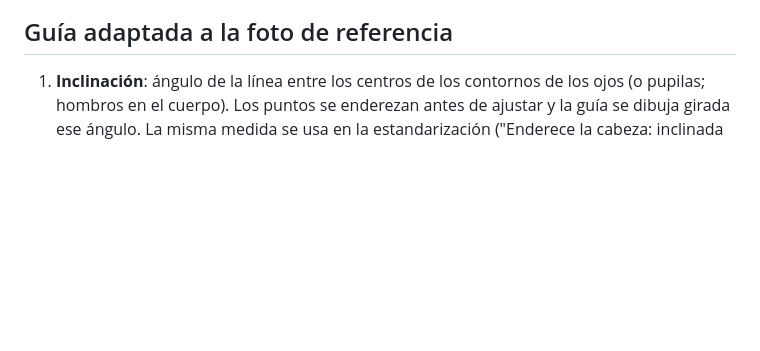
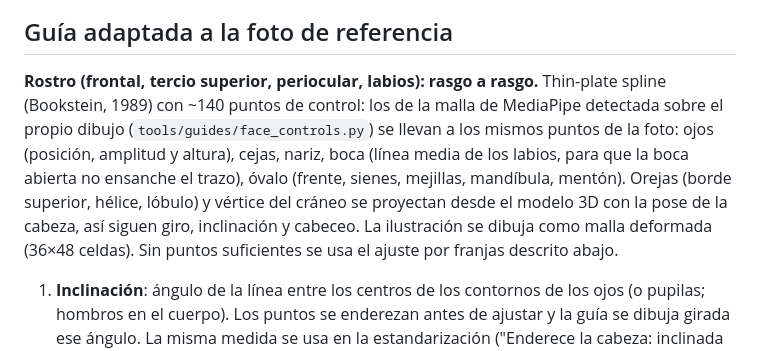
Before and after one commit to Juanfrank/PhotoMed, a Markdown page: docs/ALINEACION.md, the part around the change. GitHub-like rendering; blank space fills up the shorter version.

```diff
--- a/docs/ALINEACION.md
+++ b/docs/ALINEACION.md
@@ -240,6 +240,15 @@ prueba con una foto real distorsionada (más oscura, más contraste, luz cálida
 
 ## Guía adaptada a la foto de referencia
 
+**Rostro (frontal, tercio superior, periocular, labios): rasgo a rasgo.** Thin-plate spline
+(Bookstein, 1989) con ~140 puntos de control: los de la malla de MediaPipe detectada sobre el propio
+dibujo (`tools/guides/face_controls.py`) se llevan a los mismos puntos de la foto: ojos (posición,
+amplitud y altura), cejas, nariz, boca (línea media de los labios, para que la boca abierta no
+ensanche el trazo), óvalo (frente, sienes, mejillas, mandíbula, mentón). Orejas (borde superior,
+hélice, lóbulo) y vértice del cráneo se proyectan desde el modelo 3D con la pose de la cabeza, así
+siguen giro, inclinación y cabeceo. La ilustración se dibuja como malla deformada (36×48 celdas).
+Sin puntos suficientes se usa el ajuste por franjas descrito abajo.
+
 1. **Inclinación**: ángulo de la línea entre los centros de los contornos de los ojos (o pupilas;
    hombros en el cuerpo). Los puntos se enderezan antes de ajustar y la guía se dibuja girada ese
    ángulo. La misma medida se usa en la estandarización ("Enderece la cabeza: inclinada N° hacia…"),
```
Also changed, not shown: docs/capturas/guia_rasgos.png (added), 13 other files.
